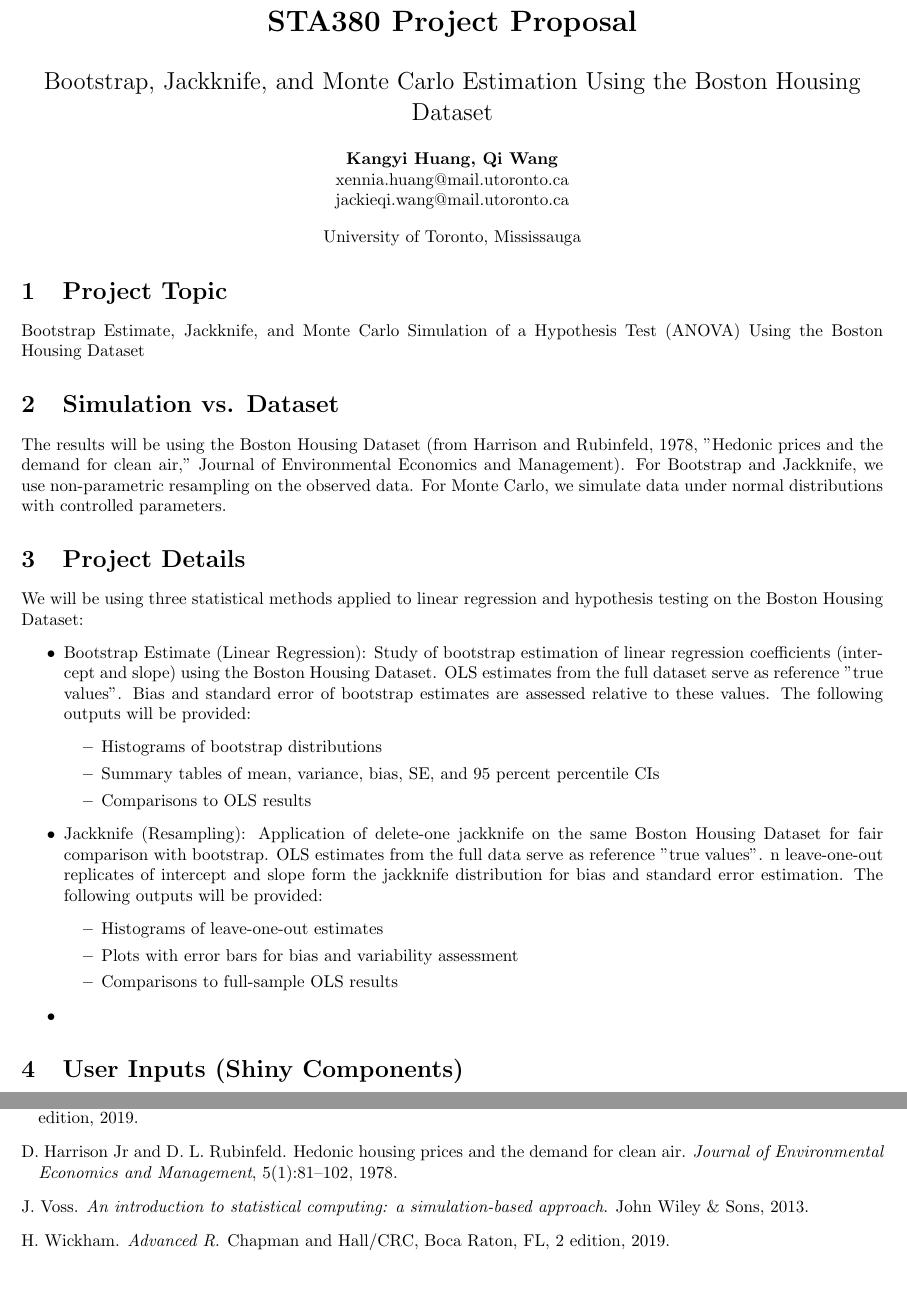
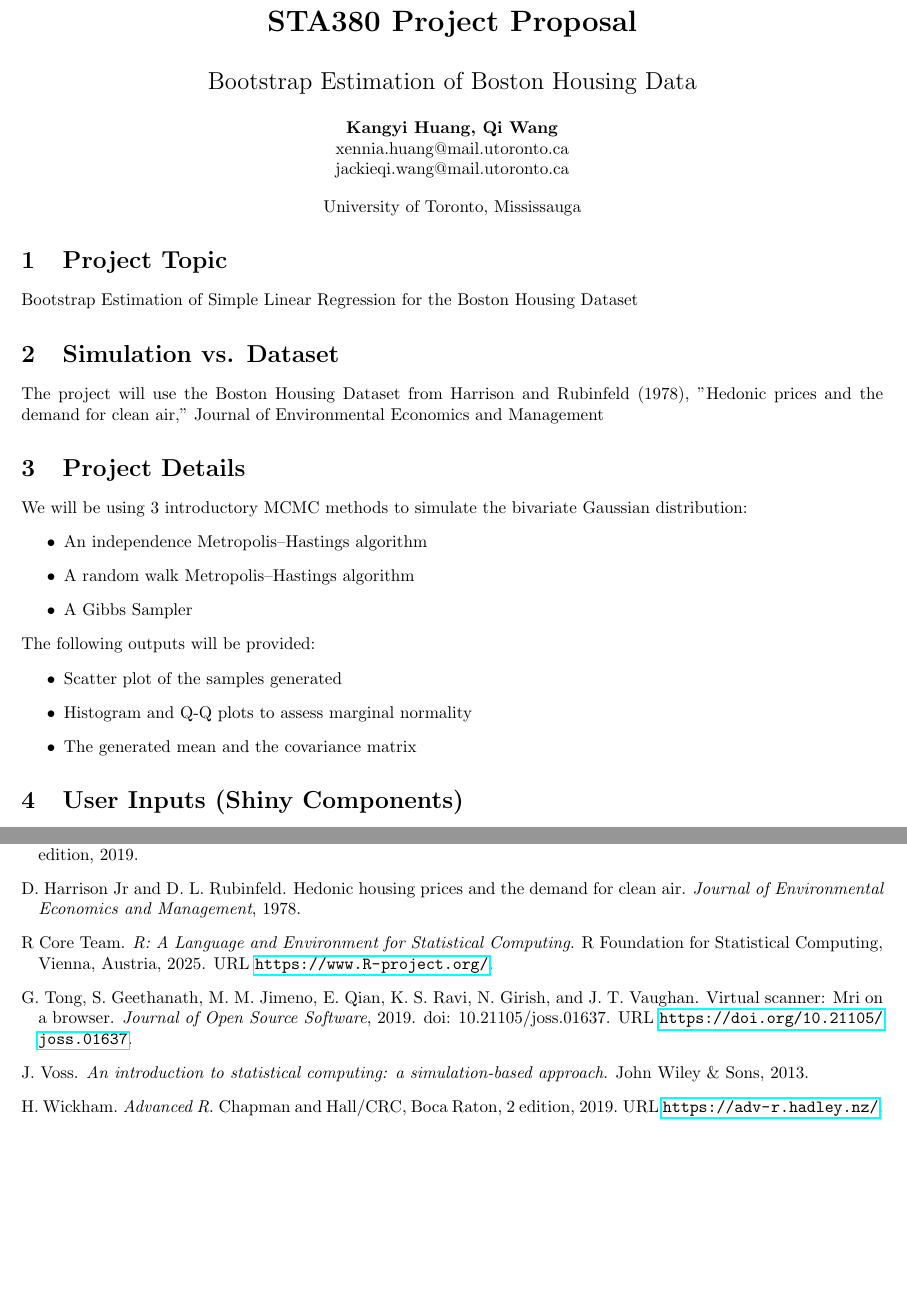
Before and after one commit to clara0510huang/sta380-group-project, a LaTeX document (submission/Proposal/main.tex, which reads submission/Proposal/bibliography.bib): two parts of pages 1 and 2 of 2, joined at a grey line, cut so that both start at the same text. Compiled offline with pdfLaTeX.

Commit message:
reference added and rewrite part2

```diff
--- a/submission/Proposal/bibliography.bib
+++ b/submission/Proposal/bibliography.bib
@@ -11,9 +11,6 @@
   title={Hedonic housing prices and the demand for clean air},
   author={Harrison Jr, David and Rubinfeld, Daniel L},
   journal={Journal of Environmental Economics and Management},
-  volume={5},
-  number={1},
-  pages={81--102},
   year={1978},
   publisher={Elsevier}
 }
@@ -44,8 +38,3 @@
-  edition   = {2},
-  publisher = {Chapman and Hall/CRC},
-  address   = {Boca Raton, FL}
-}
-
 @book{burns2011rinferno,
   title     = {The {R} Inferno},
   author    = {Burns, Patrick},
@@ -55,0 +49,2 @@
+  year      = {2019},
+  edition   = {2},
@@ -55,0 +56,7 @@
+#R
+@manual{Rcore2025,
+  title        = {R: A Language and Environment for Statistical Computing},
+  author       = {{R Core Team}},
+  organization = {R Foundation for Statistical Computing},
+  address      = {Vienna, Austria},
+  year         = {2025},
@@ -55,0 +70,8 @@
+  doi = {10.21105/joss.01637},
+  url = {https://doi.org/10.21105/joss.01637},
+  year = {2019},
+  publisher = {The Open Journal},
+  author = {Tong, Gehua and Geethanath, Sairam and Jimeno, Marina Manso and Qian, Enlin and Ravi, Keerthi Sravan and Girish, Nishika and Vaughan, John Thomas},
+  title = {Virtual Scanner: MRI on a Browser},
+  journal = {Journal of Open Source Software}
+}
--- a/submission/Proposal/main.tex
+++ b/submission/Proposal/main.tex
@@ -9,45 +9,42 @@
 
 
 \begin{document}
+
 	\begin{center}
 
     	% MAKE SURE YOU TAKE OUT THE SQUARE BRACKETS
 
 		\LARGE{\textbf{STA380 Project Proposal}} \\
         \vspace{1em}
-        \Large{Bootstrap, Jackknife, and Monte Carlo Estimation Using the Boston Housing Dataset} \\
+        \Large{Bootstrap Estimation of Boston Housing Data} \\
         \vspace{1em}
         \normalsize\textbf{Kangyi Huang, Qi Wang} \\
-        \normalsize{xennia.huang@mail.utoronto.ca} \\
-        \normalsize{jackieqi.wang@mail.utoronto.ca} \\
+        \normalsize{xennia.huang@mail.utoronto.ca} \\     \normalsize{jackieqi.wang@mail.utoronto.ca} \\
         \vspace{1em}
         \normalsize{University of Toronto, Mississauga}
 
 	\end{center}
 
     	\section{Project Topic}
-         Bootstrap Estimate, Jackknife, and Monte Carlo Simulation of a Hypothesis Test (ANOVA) Using the Boston Housing Dataset
+         Bootstrap Estimation of Simple Linear Regression for the Boston Housing Dataset
 
         \section{Simulation vs. Dataset}
-        The results will be using the Boston Housing Dataset (from Harrison and Rubinfeld, 1978, "Hedonic prices and the demand for clean air," Journal of Environmental Economics and Management). For Bootstrap and Jackknife, we use non-parametric resampling on the observed data. For Monte Carlo, we simulate data under normal distributions with controlled parameters.
+        The project will use the Boston Housing Dataset from Harrison and Rubinfeld (1978), "Hedonic prices and the demand for clean air,” Journal of Environmental Economics and Management
 
         \section{Project Details}
-        We will be using three statistical methods applied to linear regression and hypothesis testing on the Boston Housing Dataset:
+        We will be using 3 introductory MCMC methods to simulate the bivariate Gaussian distribution:
         \begin{itemize}
-            \item Bootstrap Estimate (Linear Regression): Study of bootstrap estimation of linear regression coefficients (intercept and slope) using the Boston Housing Dataset. OLS estimates from the full dataset serve as reference "true values". Bias and standard error of bootstrap estimates are assessed relative to these values. The following outputs will be provided:
-              \begin{itemize}
-              \item Histograms of bootstrap distributions
-              \item Summary tables of mean, variance, bias, SE, and 95 percent percentile CIs
-              \item Comparisons to OLS results
-              \end{itemize}
-            \item Jackknife (Resampling): Application of delete-one jackknife on the same Boston Housing Dataset for fair comparison with bootstrap. OLS estimates from the full data serve as reference "true values". n leave-one-out replicates of intercept and slope form the jackknife distribution for bias and standard error estimation. The following outputs will be provided:
-            \begin{itemize}
-              \item Histograms of leave-one-out estimates
-              \item Plots with error bars for bias and variability assessment
-              \item Comparisons to full-sample OLS results
-              \end{itemize}
-            \item
+            \item An independence Metropolis–Hastings algorithm
+            \item A random walk Metropolis–Hastings algorithm
+            \item A Gibbs Sampler
         \end{itemize}
+        The following outputs will be provided:
+        \begin{itemize}
+            \item Scatter plot of the samples generated
+            \item Histogram and Q-Q plots to assess marginal normality
+            \item The generated mean and the covariance matrix
+        \end{itemize}
+
         \section{User Inputs (Shiny Components)}
         Users will be able to modify the following:
         \begin{enumerate}
```
Also changed, not shown: submission/Proposal/bibliography.bib (21 more changed lines), submission/Proposal/main.tex (2 more changed lines).
